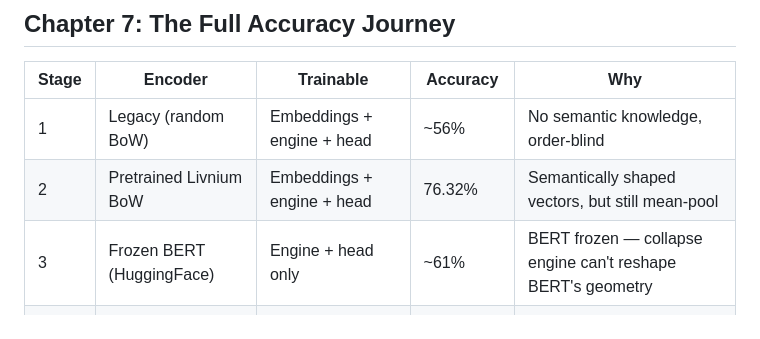
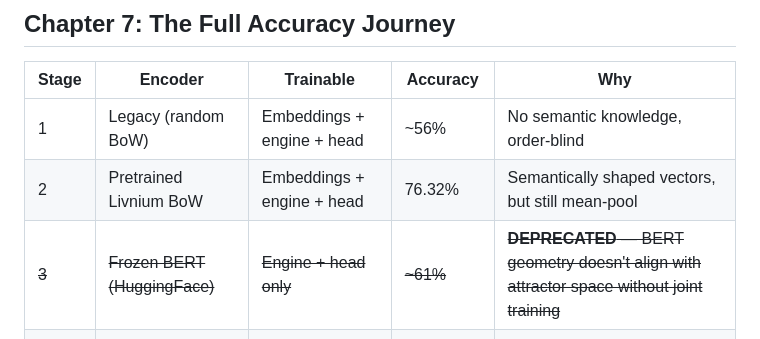
Before and after one commit to chetanxpatil/livnium, a Markdown page: book/page_5_encoder_story.md, the part around the change. GitHub-like rendering.

```diff
--- a/book/page_5_encoder_story.md
+++ b/book/page_5_encoder_story.md
@@ -156,7 +156,7 @@ The experiment is clean: **everything identical, only the quality of h0 changes.
 |---|---|---|---|---|
 | 1 | Legacy (random BoW) | Embeddings + engine + head | ~56% | No semantic knowledge, order-blind |
 | 2 | Pretrained Livnium BoW | Embeddings + engine + head | 76.32% | Semantically shaped vectors, but still mean-pool |
-| 3 | Frozen BERT (HuggingFace) | Engine + head only | ~61% | BERT frozen — collapse engine can't reshape BERT's geometry |
+| ~~3~~ | ~~Frozen BERT (HuggingFace)~~ | ~~Engine + head only~~ | ~~\~61%~~ | ~~**DEPRECATED** — BERT geometry doesn't align with attractor space without joint training~~ |
 | 4 | Joint BERT (bi-encoder) | BERT + engine + head | **82.06%** | BERT fine-tunes alongside collapse dynamics (5 epochs) |
 | 5 | Joint BERT (cross-encoder) | BERT + engine + head | in progress | [CLS] premise [SEP] hypothesis — fixes role-reversal failures |
 | 6? | Livnium-native encoder | Small encoder + engine + head | target: 84%+ | Ditch BERT entirely — see Page 6 |
```
Also changed, not shown: README.md (+1 -1 lines), v2_goals.md (+49 -1 lines).
